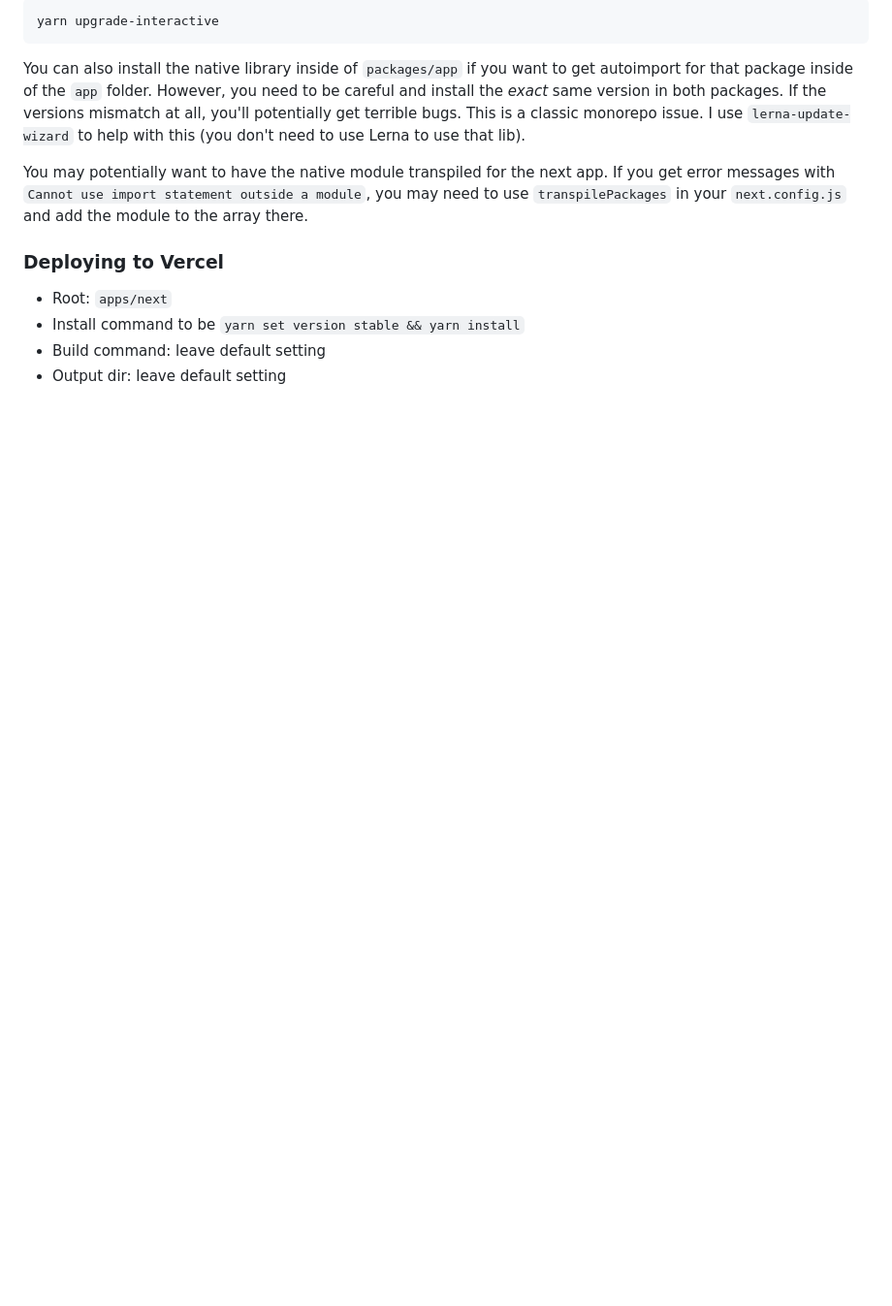
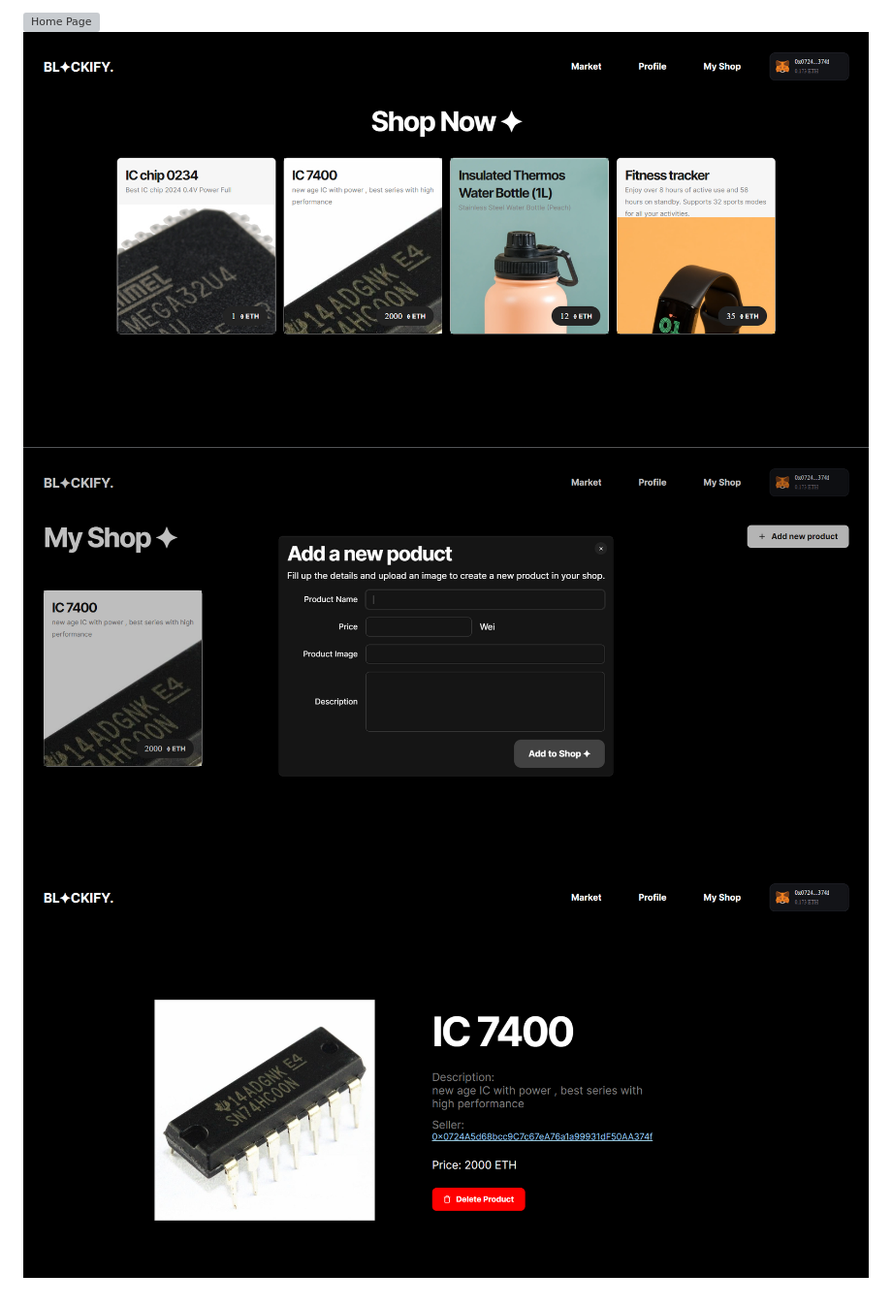
Before and after one commit to adityakhare86/decentralized_marketplace, a Markdown page: README.md, the part around the change printed below. Shown: that part at 97% size. Rendered like a GitHub page; pictures changed too: docs/2.png (added), docs/3.png (added), docs/4.png (added); blank space fills up the shorter version; grey boxes are pictures that could not be loaded.

````diff
--- a/README.md
+++ b/README.md
@@ -82,14 +49,4 @@ yarn
-```sh
-yarn upgrade-interactive
-```
-
-You can also install the native library inside of `packages/app` if you want to get autoimport for that package inside of the `app` folder. However, you need to be careful and install the _exact_ same version in both packages. If the versions mismatch at all, you'll potentially get terrible bugs. This is a classic monorepo issue. I use `lerna-update-wizard` to help with this (you don't need to use Lerna to use that lib).
-
-You may potentially want to have the native module transpiled for the next app. If you get error messages with `Cannot use import statement outside a module`, you may need to use `transpilePackages` in your `next.config.js` and add the module to the array there.
-
-### Deploying to Vercel
-
-- Root: `apps/next`
-- Install command to be `yarn set version stable && yarn install`
-- Build command: leave default setting
-- Output dir: leave default setting
+![Home Page](docs/1.png)
+![Market](docs/2.png)
+![My Shop](docs/3.png)
+![Product Page](docs/4.png)
````
Also changed, not shown: other parts of README.md (+31 -64 lines), docs/defect.png (added), docs/normal.png (added), 1 other file.
